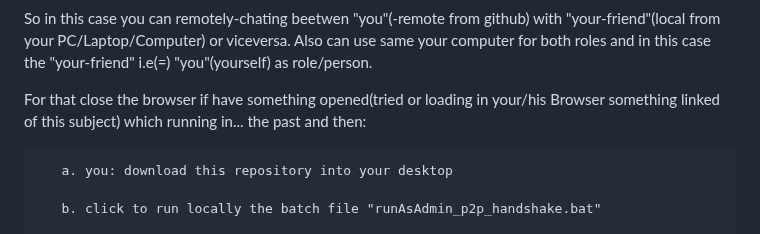
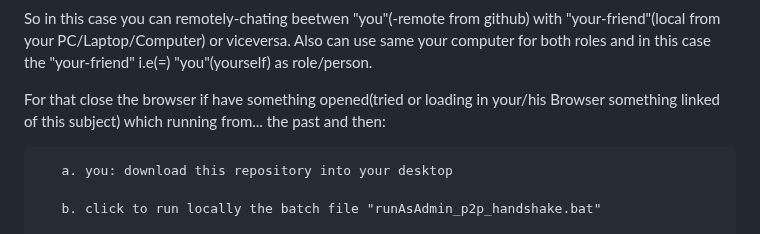
Before and after one commit to stefanache/p2p_webrtc_handshake, a Markdown page: README.md, the part around the change. Drawn GitHub-style.

```diff
--- a/README.md
+++ b/README.md
@@ -49,7 +49,7 @@ For testing you can replace "your-friend"(which means the remotely-peer dialog)
 So in this case you can remotely-chating beetwen "you"(-remote from github) with "your-friend"(local from your PC/Laptop/Computer) or viceversa.
 Also can use same your computer for both roles and in this case the "your-friend" i.e(=) "you"(yourself) as role/person.
 
-For that close the browser if have something opened(tried or loading in your/his Browser something linked of this subject) which running in...
+For that close the browser if have something opened(tried or loading in your/his Browser something linked of this subject) which running from...
 the past and then:
 
 	   a. you: download this repository into your desktop
```
